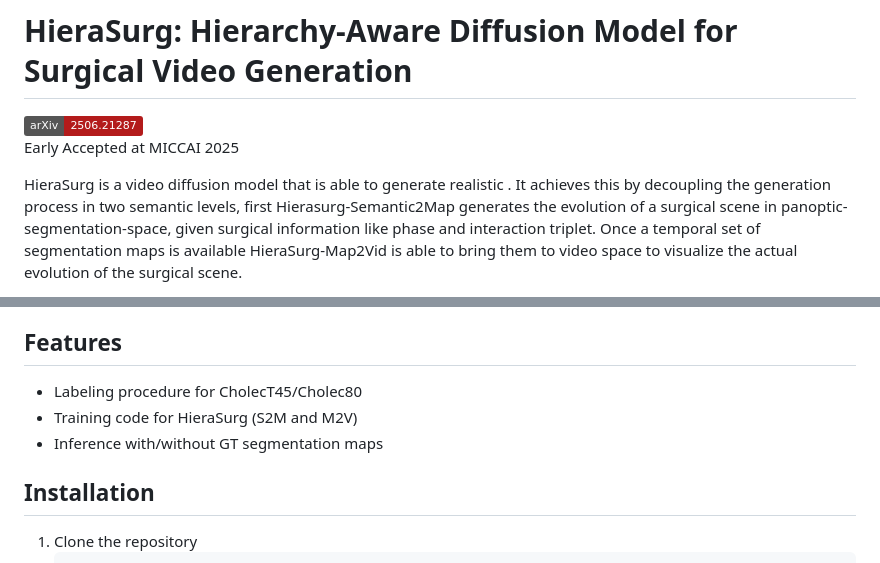
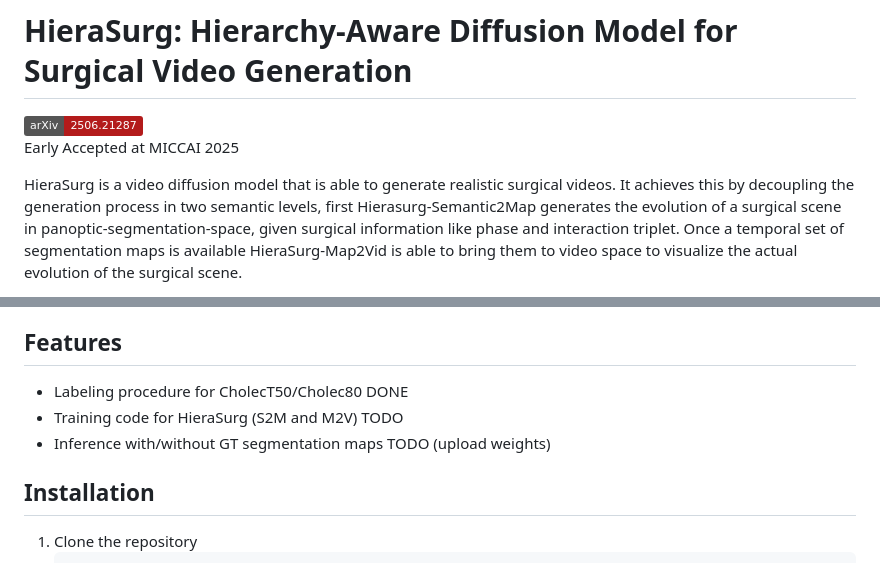
Before and after one commit to DiegoBiagini/HieraSurg, a Markdown page: README.md, 2 parts joined by grey strips. Drawn GitHub-style; badges without logos.

```diff
--- a/README.md
+++ b/README.md
@@ -2,7 +2,7 @@
 [![arXiv](https://img.shields.io/badge/arXiv-2506.21287-B31B1B.svg)](https://arxiv.org/abs/2506.21287)
 Early Accepted at MICCAI 2025
 
-HieraSurg is a video diffusion model that is able to generate realistic .
+HieraSurg is a video diffusion model that is able to generate realistic surgical videos.
 It achieves this by decoupling the generation process in two semantic levels, first Hierasurg-Semantic2Map generates the evolution of a surgical scene in panoptic-segmentation-space, given surgical information like phase and interaction triplet.
 Once a temporal set of segmentation maps is available HieraSurg-Map2Vid is able to bring them to video space to visualize the actual evolution of the surgical scene.
 
@@ -20,9 +20,9 @@ This repository contains the code used to train the VDMs as well as the procedur
 
 ## Features
 
-- Labeling procedure for CholecT45/Cholec80
-- Training code for HieraSurg (S2M and M2V)
-- Inference with/without GT segmentation maps
+- Labeling procedure for CholecT50/Cholec80 DONE
+- Training code for HieraSurg (S2M and M2V) TODO
+- Inference with/without GT segmentation maps TODO (upload weights)
 
 ## Installation
 
```
Also changed, not shown: other parts of README.md (+73 -3 lines).
